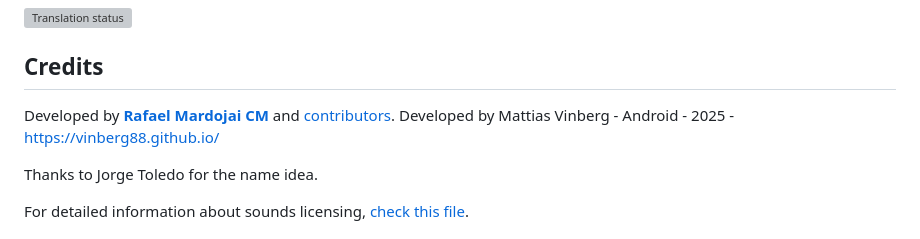
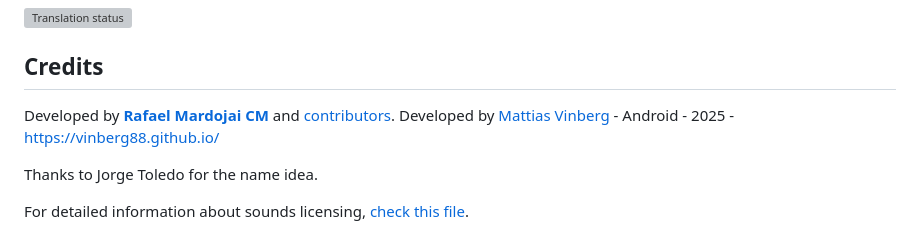
Before and after one commit to vinberg88/blanketforandroid, a Markdown page: README.md, the part around the change. GitHub-like rendering; grey boxes are pictures that could not be loaded.

Commit message:
Update contributor information for Mattias Vinberg

```diff
--- a/README.md
+++ b/README.md
@@ -59,7 +59,7 @@ Blanket is translated into several languages. If your language is missing or inc
 
 ## Credits
 Developed by **[Rafael Mardojai CM](https://github.com/rafaelmardojai)** and [contributors](https://github.com/rafaelmardojai/blanket/graphs/contributors).
-Developed by Mattias Vinberg - Android - 2025 - https://vinberg88.github.io/
+Developed by [Mattias Vinberg](https://github.com/vinberg88) - Android - 2025 - https://vinberg88.github.io/
 
 Thanks to Jorge Toledo for the name idea.
 
```
